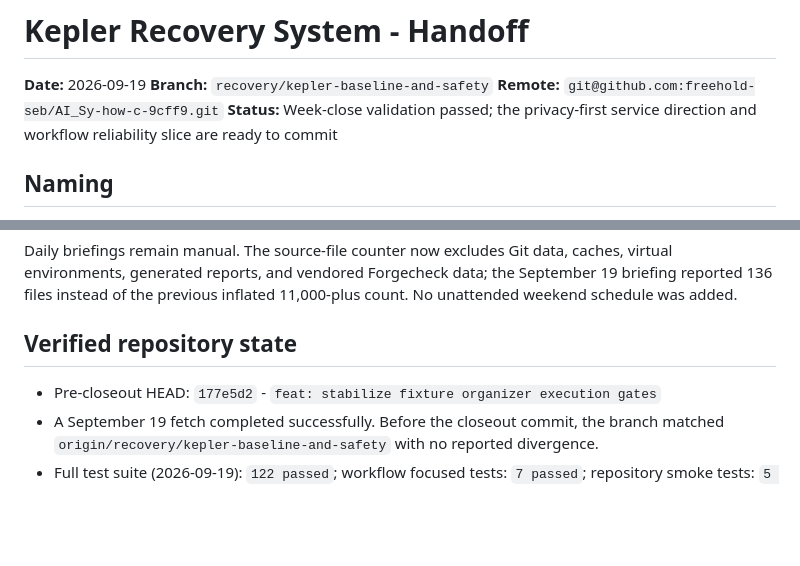
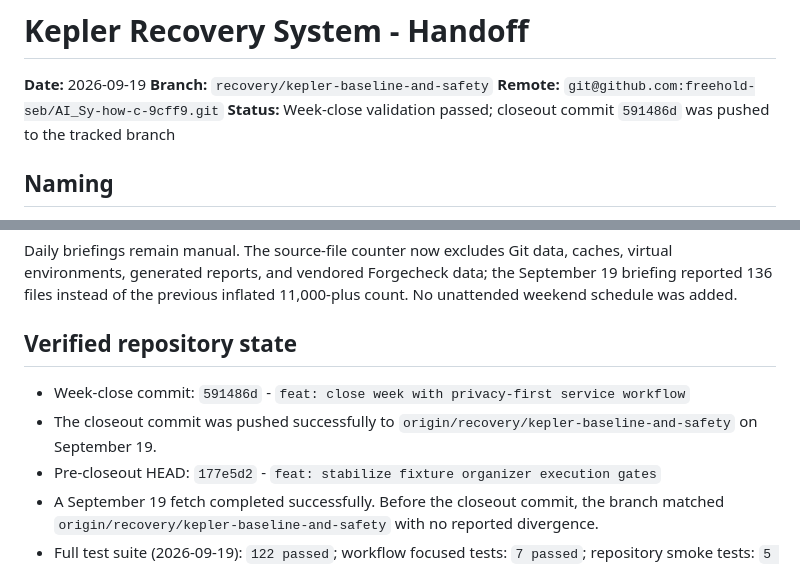
Before and after one commit to freehold-seb/AI_Sy-how-c-9cff9, a Markdown page: handoff.md, 2 parts joined by grey strips. Drawn GitHub-style; blank space fills up the shorter version.

Commit message:
docs: record week-close synchronization
Mark the closeout commit and push tasks complete and update the handoff with the synchronized branch state.

```diff
--- a/handoff.md
+++ b/handoff.md
@@ -3,7 +3,7 @@
 **Date:** 2026-09-19
 **Branch:** `recovery/kepler-baseline-and-safety`
 **Remote:** `git@github.com:freehold-seb/AI_Sy-how-c-9cff9.git`
-**Status:** Week-close validation passed; the privacy-first service direction and workflow reliability slice are ready to commit
+**Status:** Week-close validation passed; closeout commit `591486d` was pushed to the tracked branch
 
 ## Naming
 
@@ -68,6 +68,9 @@ the September 19 briefing reported 136 files instead of the previous inflated
 
 ## Verified repository state
 
+- Week-close commit: `591486d` - `feat: close week with privacy-first service workflow`
+- The closeout commit was pushed successfully to
+  `origin/recovery/kepler-baseline-and-safety` on September 19.
 - Pre-closeout HEAD: `177e5d2` - `feat: stabilize fixture organizer execution gates`
 - A September 19 fetch completed successfully. Before the closeout commit, the
   branch matched `origin/recovery/kepler-baseline-and-safety` with no reported
```
Also changed, not shown: tasks.md (+2 -2 lines).
